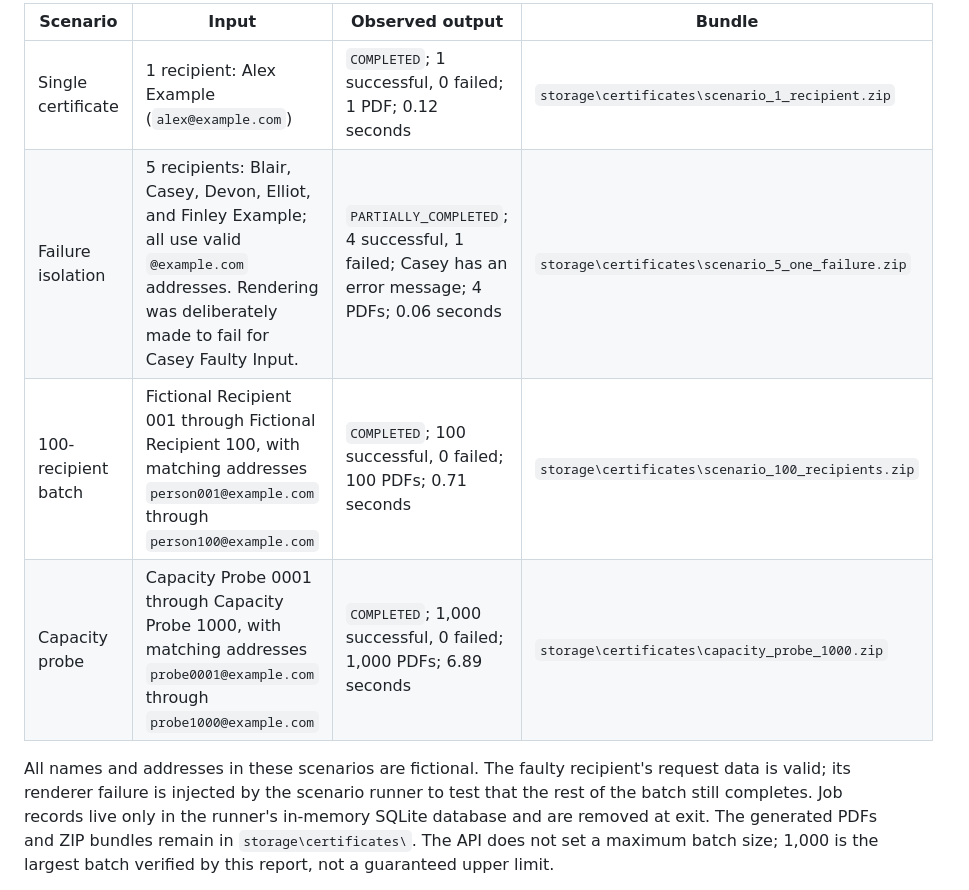
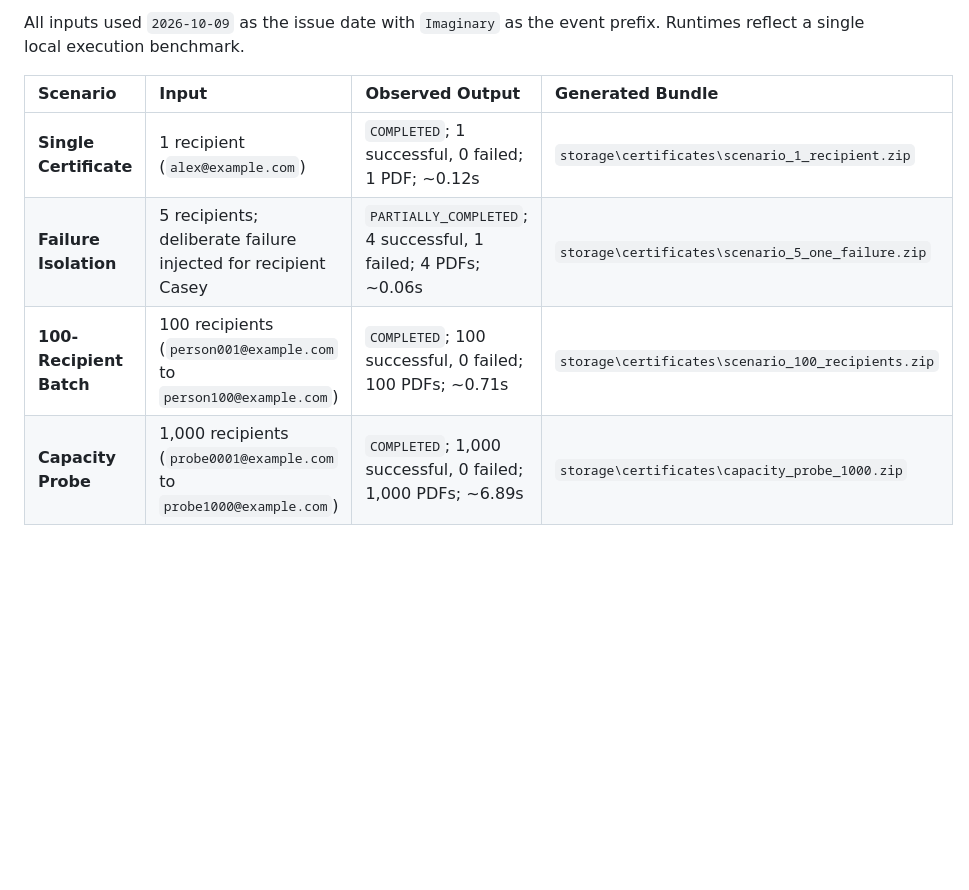
Before and after one commit to samvaadi/bulk-certificate-generator, a Markdown page: README.md, the part around one of its changes. Drawn GitHub-style; blank space fills up the shorter version.

```diff
--- a/README.md
+++ b/README.md
@@ -109,10 +157,10 @@ The following inputs were used with the fictional end-to-end scenario runner. Ea
 
-| Scenario | Input | Observed output | Bundle |
-| --- | --- | --- | --- |
-| Single certificate | 1 recipient: Alex Example (`alex@example.com`) | `COMPLETED`; 1 successful, 0 failed; 1 PDF; 0.12 seconds | `storage\certificates\scenario_1_recipient.zip` |
-| Failure isolation | 5 recipients: Blair, Casey, Devon, Elliot, and Finley Example; all use valid `@example.com` addresses. Rendering was deliberately made to fail for Casey Faulty Input. | `PARTIALLY_COMPLETED`; 4 successful, 1 failed; Casey has an error message; 4 PDFs; 0.06 seconds | `storage\certificates\scenario_5_one_failure.zip` |
-| 100-recipient batch | Fictional Recipient 001 through Fictional Recipient 100, with matching addresses `person001@example.com` through `person100@example.com` | `COMPLETED`; 100 successful, 0 failed; 100 PDFs; 0.71 seconds | `storage\certificates\scenario_100_recipients.zip` |
-| Capacity probe | Capacity Probe 0001 through Capacity Probe 1000, with matching addresses `probe0001@example.com` through `probe1000@example.com` | `COMPLETED`; 1,000 successful, 0 failed; 1,000 PDFs; 6.89 seconds | `storage\certificates\capacity_probe_1000.zip` |
+All inputs used `2026-10-09` as the issue date with `Imaginary` as the event prefix. Runtimes reflect a single local execution benchmark.
 
-All names and addresses in these scenarios are fictional. The faulty recipient's request data is valid; its renderer failure is injected by the scenario runner to test that the rest of the batch still completes. Job records live only in the runner's in-memory SQLite database and are removed at exit. The generated PDFs and ZIP bundles remain in `storage\certificates\`. The API does not set a maximum batch size; 1,000 is the largest batch verified by this report, not a guaranteed upper limit.
+| Scenario | Input | Observed Output | Generated Bundle |
+| :--- | :--- | :--- | :--- |
+| **Single Certificate** | 1 recipient (`alex@example.com`) | `COMPLETED`; 1 successful, 0 failed; 1 PDF; ~0.12s | `storage\certificates\scenario_1_recipient.zip` |
+| **Failure Isolation** | 5 recipients; deliberate failure injected for recipient Casey | `PARTIALLY_COMPLETED`; 4 successful, 1 failed; 4 PDFs; ~0.06s | `storage\certificates\scenario_5_one_failure.zip` |
+| **100-Recipient Batch** | 100 recipients (`person001@example.com` to `person100@example.com`) | `COMPLETED`; 100 successful, 0 failed; 100 PDFs; ~0.71s | `storage\certificates\scenario_100_recipients.zip` |
+| **Capacity Probe** | 1,000 recipients (`probe0001@example.com` to `probe1000@example.com`) | `COMPLETED`; 1,000 successful, 0 failed; 1,000 PDFs; ~6.89s | `storage\certificates\capacity_probe_1000.zip` |
 
```
Also changed, not shown: other parts of README.md (+90 -45 lines).
